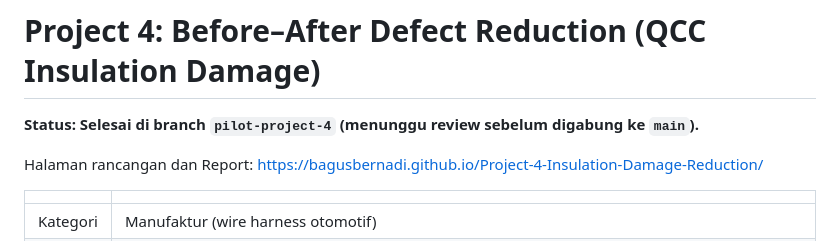
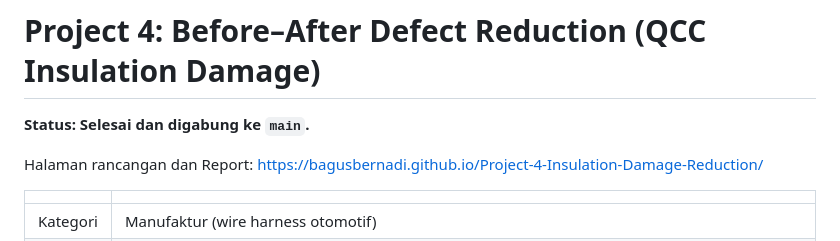
Before and after one commit to bagusbernadi/Project-4-Insulation-Damage-Reduction, a Markdown page: README.md, the part around the change. GitHub-like rendering.

Commit message:
Perbarui status README: pekerjaan sudah digabung ke main
Co-Authored-By: Claude Sonnet 5.5 <noreply@anthropic.com>
Claude-Session: https://claude.ai/code/session_012YpKXG93zbkazyw4EYw5AU

```diff
--- a/README.md
+++ b/README.md
@@ -2,7 +2,7 @@
 
 # Project 4: Before–After Defect Reduction (QCC Insulation Damage)
 
-**Status: Selesai di branch `pilot-project-4` (menunggu review sebelum digabung ke `main`).**
+**Status: Selesai dan digabung ke `main`.**
 
 Halaman rancangan dan Report: https://bagusbernadi.github.io/Project-4-Insulation-Damage-Reduction/
 
```
